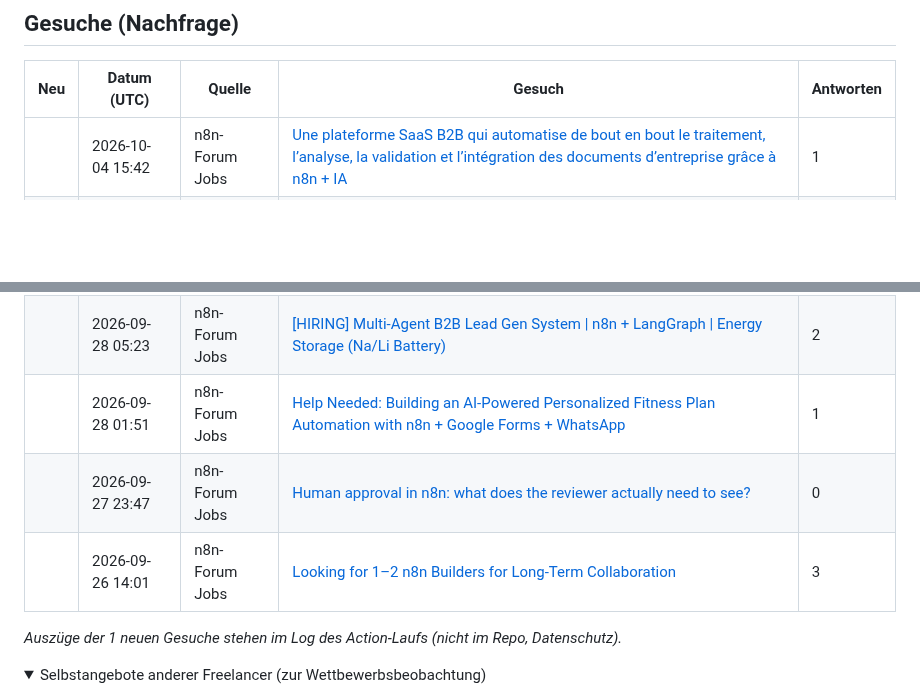
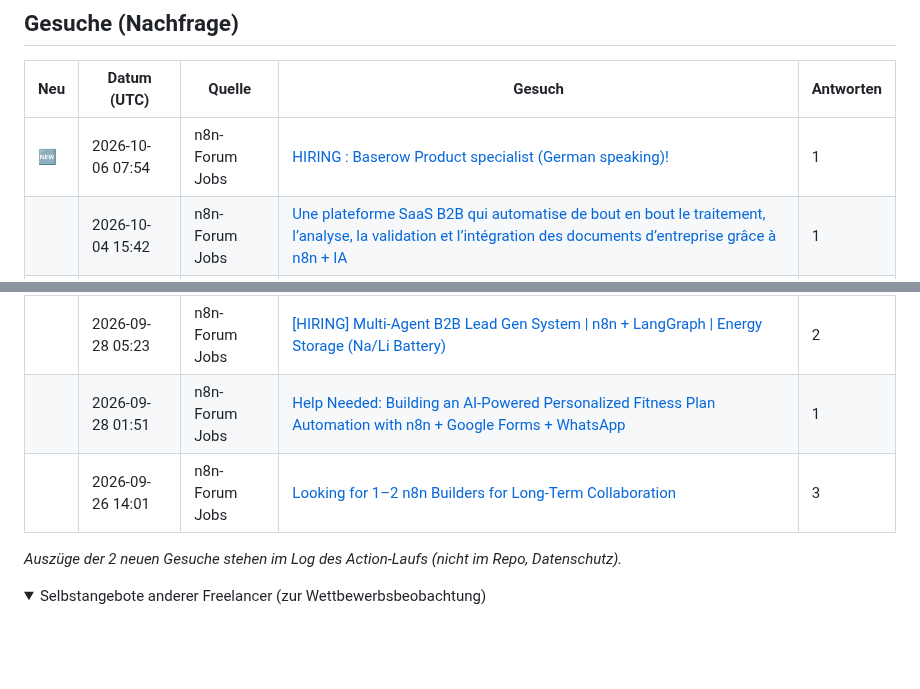
Before and after one commit to wsd-bartek/ai-test, a Markdown page: leads/radar.md, 2 parts joined by grey strips. Drawn GitHub-style; folded sections open; blank space fills up the shorter version.

Commit message:
chore: update lead radar

```diff
--- a/leads/radar.md
+++ b/leads/radar.md
@@ -10,6 +10,7 @@ Automatisch aktualisiert (GitHub Actions). Öffentliche Gesuche der letzten 10 T
 
 | Neu | Datum (UTC) | Quelle | Gesuch | Antworten |
 |---|---|---|---|---|
+| 🆕  | 2026-10-06 07:54 | n8n-Forum Jobs | [HIRING : Baserow Product specialist (German speaking)!](https://community.n8n.io/t/hiring-baserow-product-specialist-german-speaking/319118) | 1 |
 |  | 2026-10-04 15:42 | n8n-Forum Jobs | [Une plateforme SaaS B2B qui automatise de bout en bout le traitement, l’analyse, la validation et l’intégration des documents d’entreprise grâce à n8n + IA](https://community.n8n.io/t/une-plateforme-saas-b2b-qui-automatise-de-bout-en-bout-le-traitement-l-analyse-la-validation-et-l-integration-des-documents-d-entreprise-grace-a-n8n-ia/318686) | 1 |
 |  | 2026-10-03 13:30 | n8n-Forum Jobs | [Hiring Senior AI & Automation Operations Lead (n8n & Make Specialist) \| Remote](https://community.n8n.io/t/hiring-senior-ai-automation-operations-lead-n8n-make-specialist-remote/318516) | 5 |
 |  | 2026-09-29 14:22 | n8n-Forum Jobs | [Analista de Automação com IA (Pleno)](https://community.n8n.io/t/analista-de-automacao-com-ia-pleno/317607) | 0 |
@@ -17,11 +18,10 @@ Automatisch aktualisiert (GitHub Actions). Öffentliche Gesuche der letzten 10 T
 |  | 2026-09-29 11:01 | n8n-Forum Jobs | [Gesucht: Teacher Business Automation Expert (Festanstellung ,remote)](https://community.n8n.io/t/gesucht-teacher-business-automation-expert-festanstellung-remote/317583) | 0 |
 |  | 2026-09-28 05:23 | n8n-Forum Jobs | [\[HIRING\] Multi-Agent B2B Lead Gen System \| n8n + LangGraph \| Energy Storage (Na/Li Battery)](https://community.n8n.io/t/hiring-multi-agent-b2b-lead-gen-system-n8n-langgraph-energy-storage-na-li-battery/317073) | 2 |
 |  | 2026-09-28 01:51 | n8n-Forum Jobs | [Help Needed: Building an AI-Powered Personalized Fitness Plan Automation with n8n + Google Forms + WhatsApp](https://community.n8n.io/t/help-needed-building-an-ai-powered-personalized-fitness-plan-automation-with-n8n-google-forms-whatsapp/317002) | 1 |
-|  | 2026-09-27 23:47 | n8n-Forum Jobs | [Human approval in n8n: what does the reviewer actually need to see?](https://community.n8n.io/t/human-approval-in-n8n-what-does-the-reviewer-actually-need-to-see/316994) | 0 |
 |  | 2026-09-26 14:01 | n8n-Forum Jobs | [Looking for 1–2 n8n Builders for Long-Term Collaboration](https://community.n8n.io/t/looking-for-1-2-n8n-builders-for-long-term-collaboration/316792) | 3 |
 
 
-_Auszüge der 1 neuen Gesuche stehen im Log des Action-Laufs (nicht im Repo, Datenschutz)._
+_Auszüge der 2 neuen Gesuche stehen im Log des Action-Laufs (nicht im Repo, Datenschutz)._
 
 <details><summary>Selbstangebote anderer Freelancer (zur Wettbewerbsbeobachtung)</summary>
 
```
Also changed, not shown: other parts of leads/radar.md (+1 -1 lines).
